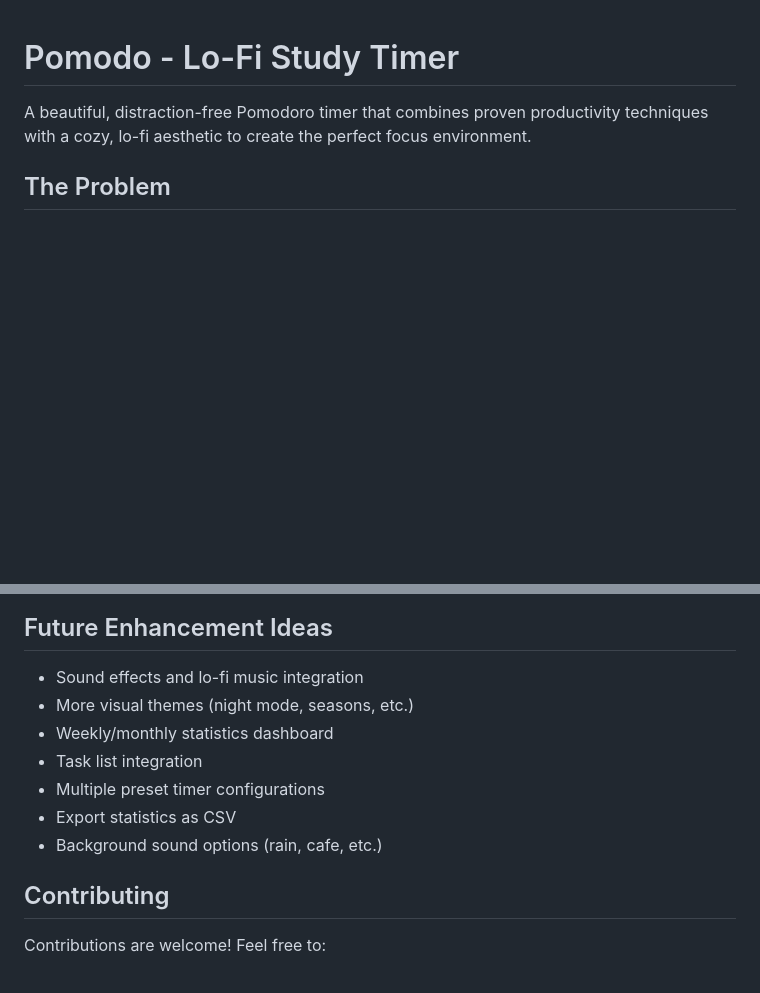
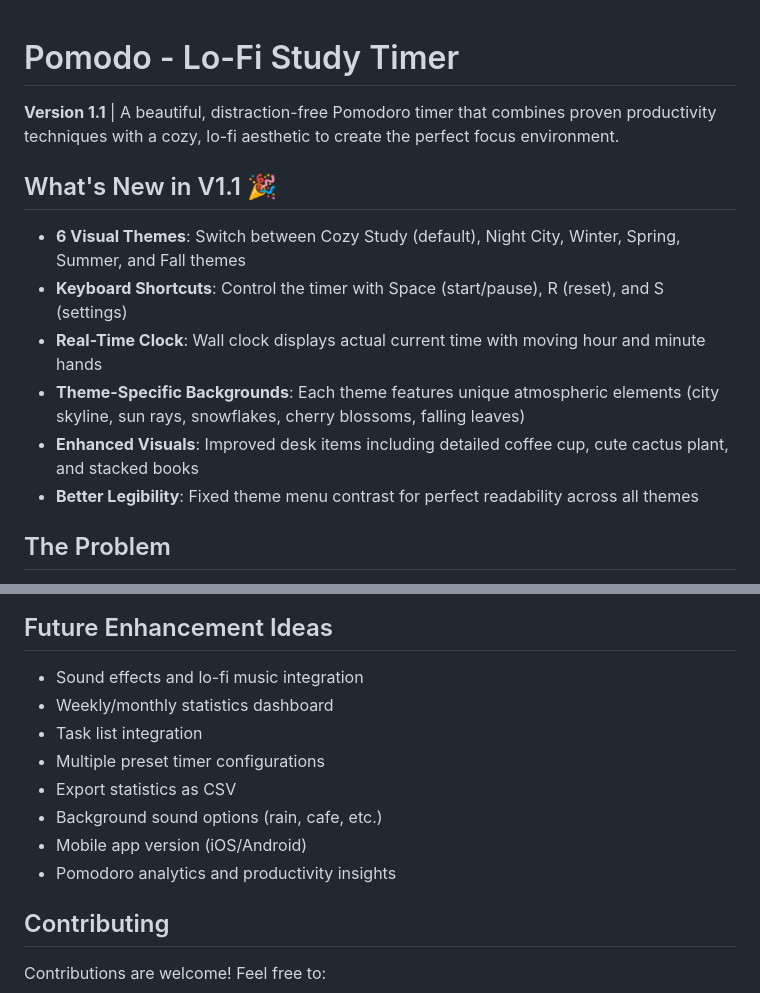
Before and after one commit to meol03/Pomodo, a Markdown page: README.md, 2 parts joined by grey strips. Drawn GitHub-style; blank space fills up the shorter version.

```diff
--- a/README.md
+++ b/README.md
@@ -1,6 +1,15 @@
 # Pomodo - Lo-Fi Study Timer
 
-A beautiful, distraction-free Pomodoro timer that combines proven productivity techniques with a cozy, lo-fi aesthetic to create the perfect focus environment.
+**Version 1.1** | A beautiful, distraction-free Pomodoro timer that combines proven productivity techniques with a cozy, lo-fi aesthetic to create the perfect focus environment.
+
+## What's New in V1.1 🎉
+
+- **6 Visual Themes**: Switch between Cozy Study (default), Night City, Winter, Spring, Summer, and Fall themes
+- **Keyboard Shortcuts**: Control the timer with Space (start/pause), R (reset), and S (settings)
+- **Real-Time Clock**: Wall clock displays actual current time with moving hour and minute hands
+- **Theme-Specific Backgrounds**: Each theme features unique atmospheric elements (city skyline, sun rays, snowflakes, cherry blossoms, falling leaves)
+- **Enhanced Visuals**: Improved desk items including detailed coffee cup, cute cactus plant, and stacked books
+- **Better Legibility**: Fixed theme menu contrast for perfect readability across all themes
 
 ## The Problem
 
@@ -146,12 +182,13 @@ Want to modify the app? Here's what you can easily change:
 ## Future Enhancement Ideas
 
 - Sound effects and lo-fi music integration
-- More visual themes (night mode, seasons, etc.)
 - Weekly/monthly statistics dashboard
 - Task list integration
 - Multiple preset timer configurations
 - Export statistics as CSV
 - Background sound options (rain, cafe, etc.)
+- Mobile app version (iOS/Android)
+- Pomodoro analytics and productivity insights
 
 ## Contributing
 
```
Also changed, not shown: other parts of README.md (+40 -13 lines).
